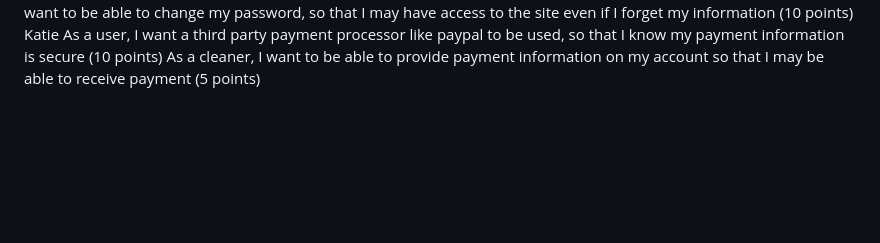
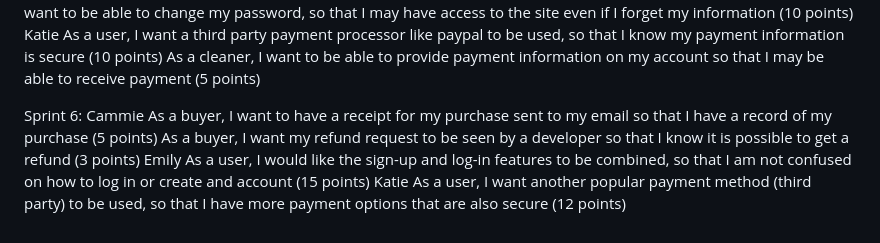
Before and after one commit to katherynmk/TheCleaningLadies, a Markdown page: PROCESS.md, the part around the change. Drawn GitHub-style; blank space fills up the shorter version.

```diff
--- a/PROCESS.md
+++ b/PROCESS.md
@@ -68,3 +68,13 @@ As  user, I want to be able to change my password, so that I may have access to
 Katie
 As a user, I want a third party payment processor like paypal to be used, so that I know my payment information is secure (10 points)
 As a cleaner, I want to be able to provide payment information on my account so that I may be able to receive payment (5 points)
+
+
+Sprint 6:
+Cammie
+As a buyer, I want to have a receipt for my purchase sent to my email so that I have a record of my purchase (5 points)
+As a buyer, I want my refund request to be seen by a developer so that I know it is possible to get a refund (3 points)
+Emily
+As a user, I would like the sign-up and log-in features to be combined, so that I am not confused on how to log in or create and account (15 points)
+Katie
+As a user, I want another popular payment method (third party) to be used, so that I have more payment options that are also secure (12 points)
```
